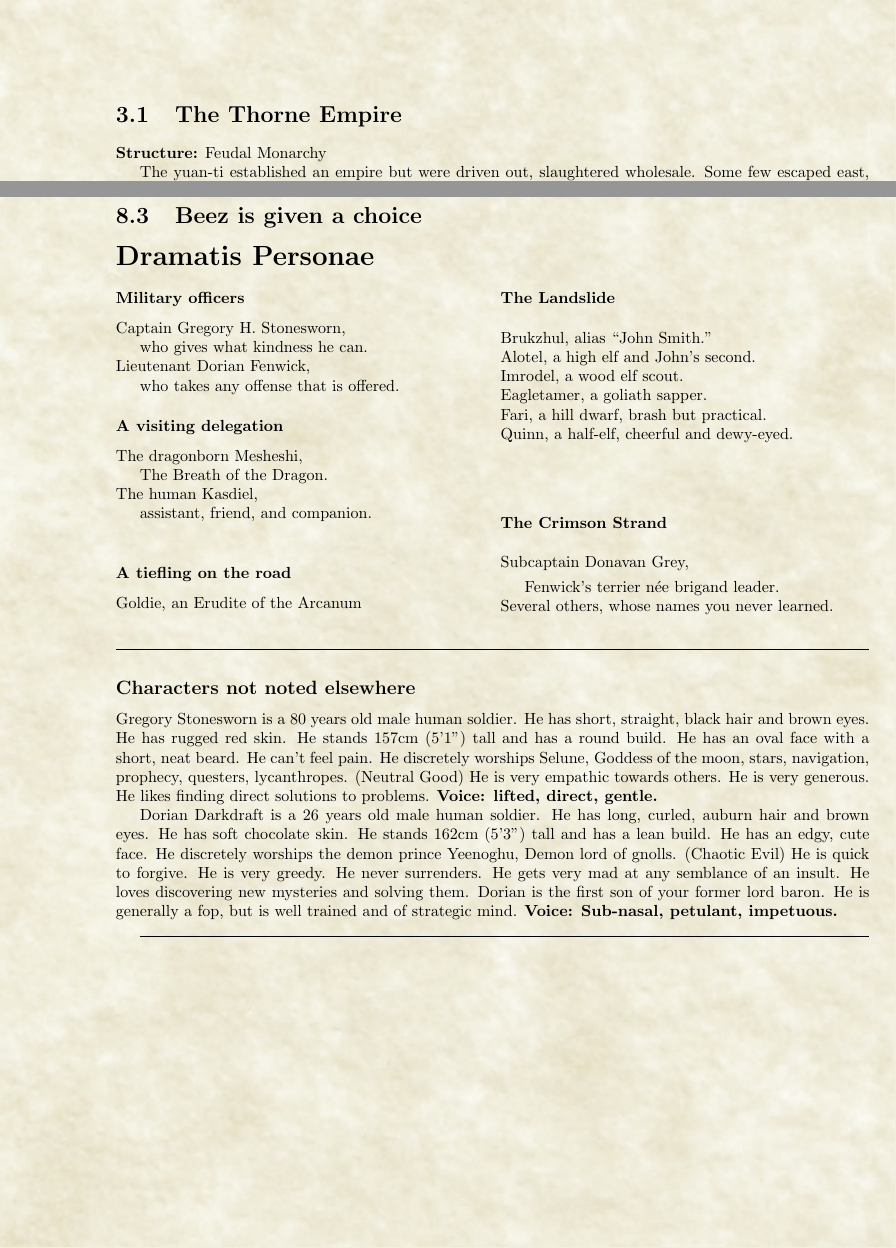
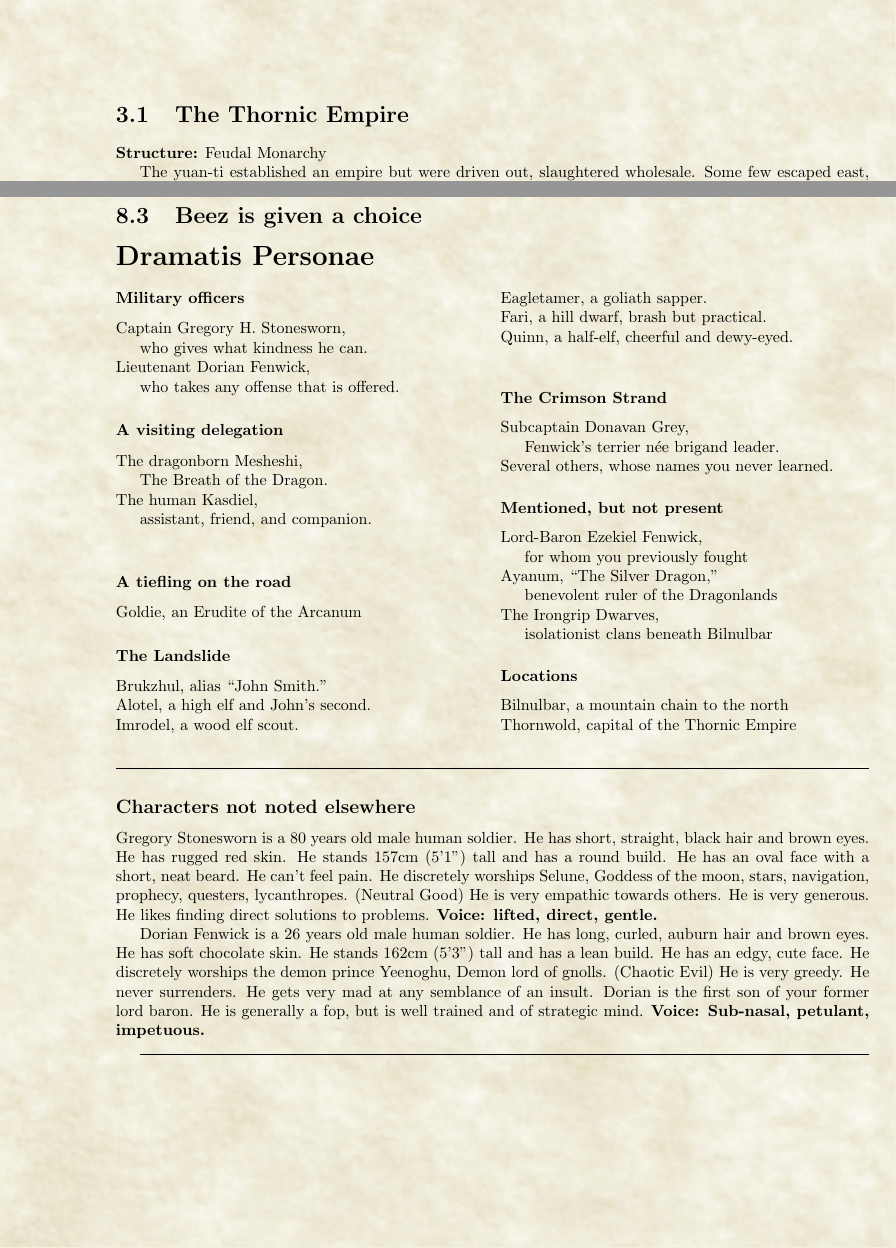
Before and after one commit to PurelyApplied/Tajal, a LaTeX thesis (notes/organizer.tex, which reads notes/setting/geography/the-empire.tex, notes/story/00-preface/beez.tex): two parts of pages 11 and 43 of 56 before the commit and two parts of pages 11 and 43 of 55 after it, joined at a grey line, cut so that both start at the same text. Compiled offline with pdfLaTeX.

```diff
--- a/notes/setting/geography/the-empire.tex
+++ b/notes/setting/geography/the-empire.tex
@@ -1,4 +1,4 @@
-\section{The Thorne Empire}
+\section{The Thornic Empire}
 \headeritem{Structure}{Feudal Monarchy}
 
 The yuan-ti established an empire but were driven out, slaughtered wholesale.
--- a/notes/story/00-preface/beez.tex
+++ b/notes/story/00-preface/beez.tex
@@ -14,7 +14,6 @@
 \subsubsection{A tiefling on the road}
 Goldie, an Erudite of the Arcanum
 
-\newcolumn
 
 \subsubsection{The Landslide}
 Brukzhul, alias ``John Smith.'' \newline
@@ -27,6 +26,15 @@
 \subsubsection{The Crimson Strand}
 Subcaptain Donavan Grey,\par Fenwick's terrier n\'ee brigand leader. \newline
 Several others, whose names you never learned.
+
+\subsubsection{Mentioned, but not present}
+Lord-Baron Ezekiel Fenwick,\par for whom you previously fought \newline
+Ayanum, ``The Silver Dragon,''\par benevolent ruler of the Dragonlands \newline
+The Irongrip Dwarves,\par isolationist clans beneath Bilnulbar
+
+\subsubsection{Locations}
+Bilnulbar, a mountain chain to the north  \newline
+Thornwold, capital of the Thornic Empire
 \end{multicols}
 \noindent
 \hrulefill
@@ -45,17 +53,15 @@
 He likes finding direct solutions to problems.
 \textbf{Voice: lifted, direct, gentle.}
 
-Dorian Darkdraft is a 26 years old male human soldier.
+Dorian Fenwick is a 26 years old male human soldier.
 He has long, curled, auburn hair and brown eyes.
 He has soft chocolate skin.
 He stands 162cm (5'3") tall and has a lean build.
 He has an edgy, cute face.
 He discretely worships the demon prince Yeenoghu, Demon lord of gnolls. (Chaotic Evil)
-He is quick to forgive.
 He is very greedy.
 He never surrenders.
 He gets very mad at any semblance of an insult.
-He loves discovering new mysteries and solving them.
 Dorian is the first son of your former lord baron.
 He is generally a fop, but is well trained and of strategic mind.
 \textbf{Voice: Sub-nasal, petulant, impetuous.}
```
Also changed, not shown: notes/img/statblock/acolyte-1.png (added), notes/img/statblock/acolyte-2.png (added), notes/img/statblock/berserker.png (added), notes/img/statblock/mage.png (added), notes/story/00-preface/beez.tex (16 more changed lines).
